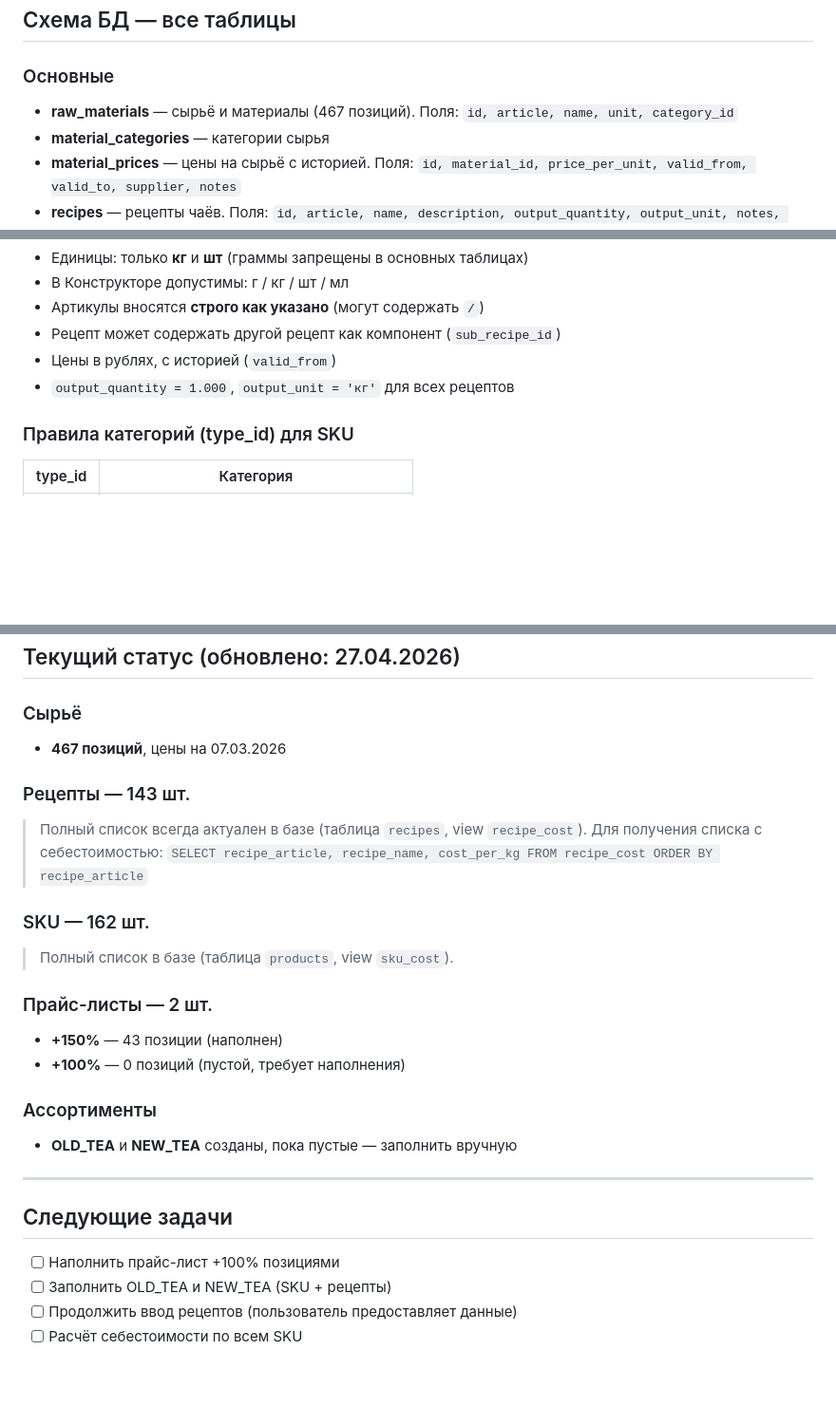
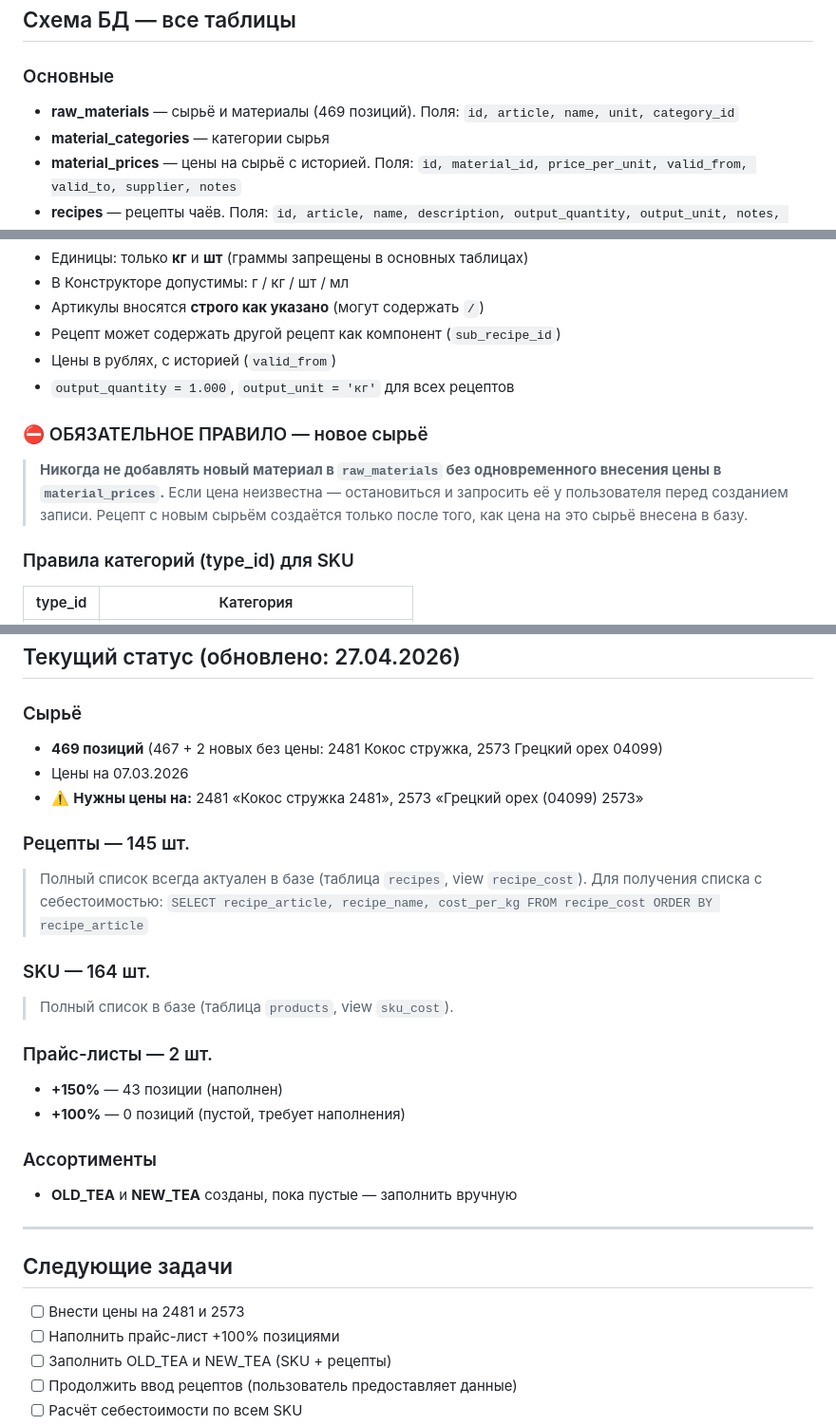
Before and after one commit to andmanuylov-ftc/tea-production-db, a Markdown page: docs/CONTEXT.md, 3 parts joined by grey strips. Shown at 95% size. Drawn GitHub-style; blank space fills up the shorter version.

Commit message:
docs: добавить правило — новое сырьё только с ценой

```diff
--- a/docs/CONTEXT.md
+++ b/docs/CONTEXT.md
@@ -16,7 +16,7 @@
 ## Схема БД — все таблицы
 
 ### Основные
-- **raw_materials** — сырьё и материалы (467 позиций). Поля: `id, article, name, unit, category_id`
+- **raw_materials** — сырьё и материалы (469 позиций). Поля: `id, article, name, unit, category_id`
 - **material_categories** — категории сырья
 - **material_prices** — цены на сырьё с историей. Поля: `id, material_id, price_per_unit, valid_from, valid_to, supplier, notes`
 - **recipes** — рецепты чаёв. Поля: `id, article, name, description, output_quantity, output_unit, notes, is_active`
@@ -85,6 +85,11 @@
 - Цены в рублях, с историей (`valid_from`)
 - `output_quantity = 1.000`, `output_unit = 'кг'` для всех рецептов
 
+### ⛔ ОБЯЗАТЕЛЬНОЕ ПРАВИЛО — новое сырьё
+> **Никогда не добавлять новый материал в `raw_materials` без одновременного внесения цены в `material_prices`.**
+> Если цена неизвестна — остановиться и запросить её у пользователя перед созданием записи.
+> Рецепт с новым сырьём создаётся только после того, как цена на это сырьё внесена в базу.
+
 ### Правила категорий (type_id) для SKU
 
 | type_id | Категория |
@@ -134,13 +139,15 @@
 ## Текущий статус (обновлено: 27.04.2026)
 
 ### Сырьё
-- **467 позиций**, цены на 07.03.2026
+- **469 позиций** (467 + 2 новых без цены: 2481 Кокос стружка, 2573 Грецкий орех 04099)
+- Цены на 07.03.2026
+- ⚠️ **Нужны цены на:** 2481 «Кокос стружка 2481», 2573 «Грецкий орех (04099) 2573»
 
-### Рецепты — 143 шт.
+### Рецепты — 145 шт.
 > Полный список всегда актуален в базе (таблица `recipes`, view `recipe_cost`).
 > Для получения списка с себестоимостью: `SELECT recipe_article, recipe_name, cost_per_kg FROM recipe_cost ORDER BY recipe_article`
 
-### SKU — 162 шт.
+### SKU — 164 шт.
 > Полный список в базе (таблица `products`, view `sku_cost`).
 
 ### Прайс-листы — 2 шт.
@@ -154,6 +161,7 @@
 
 ## Следующие задачи
 
+- [ ] Внести цены на 2481 и 2573
 - [ ] Наполнить прайс-лист +100% позициями
 - [ ] Заполнить OLD_TEA и NEW_TEA (SKU + рецепты)
 - [ ] Продолжить ввод рецептов (пользователь предоставляет данные)
```
Also changed, not shown: other parts of docs/CONTEXT.md (+1 -0 lines).
